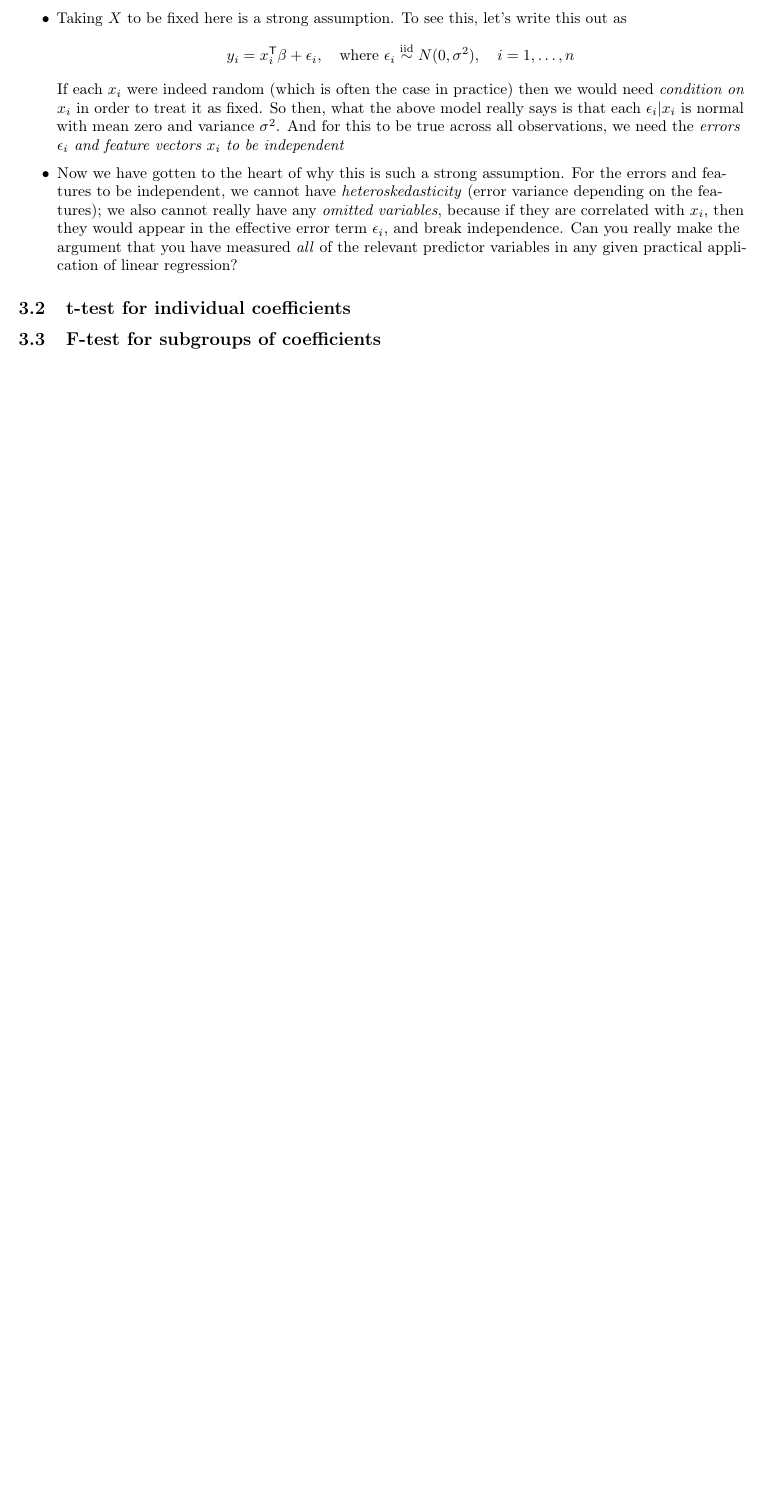
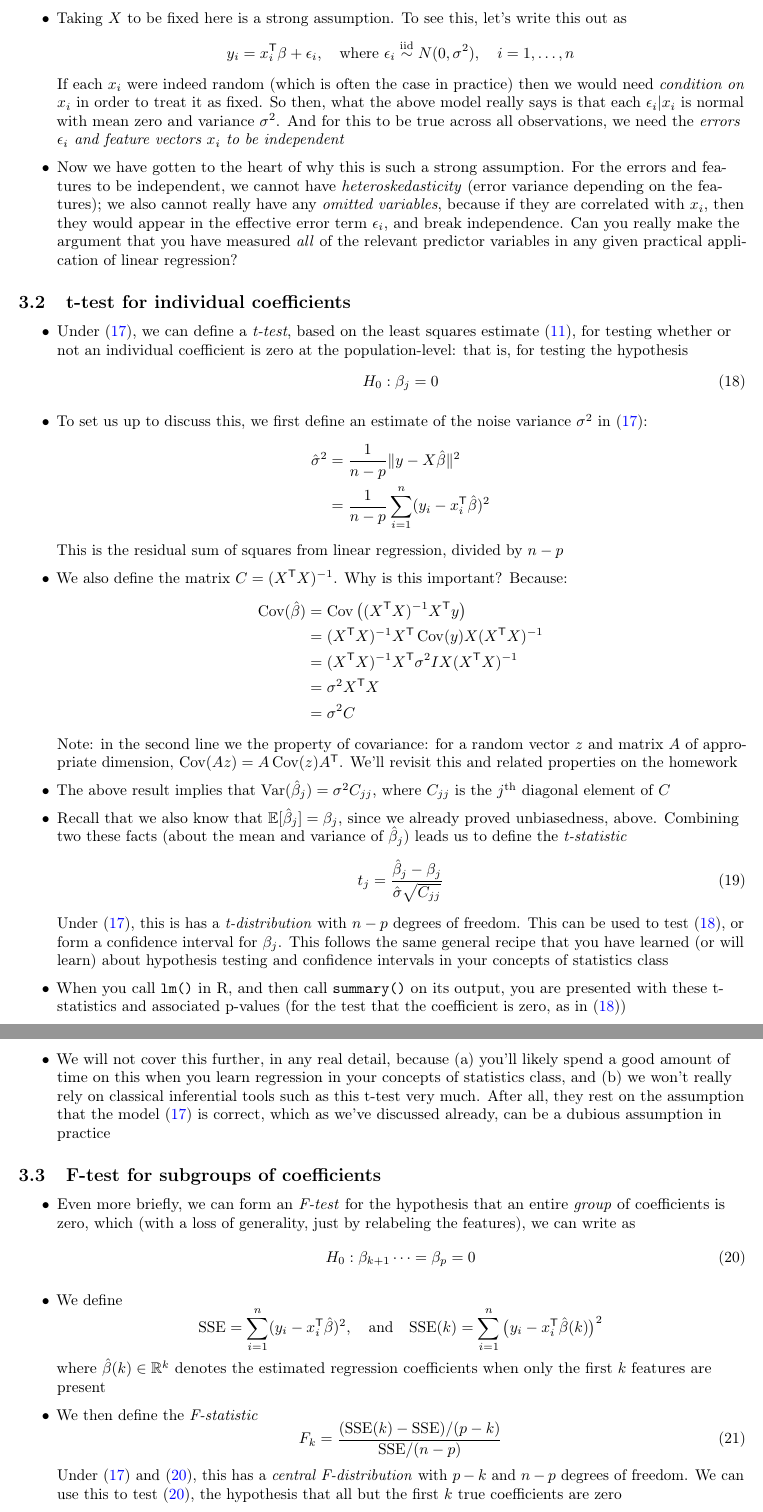
Before and after one commit to ryantibs/timeseries-f23, a LaTeX document (lectures/regression/regression.tex): part of page 12 of 12 before the commit and two parts of pages 12 and 13 of 13 after it, the two joined at a grey line, cut so that both start at the same text, the shorter picture padded with empty space. Compiled offline with pdfLaTeX.

Commit message:
Thru inference

```diff
--- a/lectures/regression/regression.tex
+++ b/lectures/regression/regression.tex
@@ -5,7 +5,7 @@
 \usepackage[normalem]{ulem}
 \usepackage{centernot}
 
-\title{Lecture 3: Linear Regression \\ \smallskip
+\title{Lecture 3: Regression and Smoothing \\ \smallskip
 \large Introduction to Time Series, Fall 2023 \\ \smallskip
 Ryan Tibshirani}
 \date{}
@@ -750,12 +751,92 @@ just have to remember that $i$ indexes samples (rows), and $j$ indexes features
 
 \subsection{t-test for individual coefficients}
 
+\begin{itemize}
+\item Under \eqref{eq:model_n}, we can define a \emph{t-test}, based on the
+  least squares estimate \eqref{eq:coef_mult2}, for testing whether or not an
+  individual coefficient is zero at the population-level: that is, for testing
+  the hypothesis
+  \begin{equation}
+  \label{eq:null1}
+  H_0 : \beta_j = 0
+  \end{equation}
+
+\item To set us up to discuss this, we first define an estimate of the noise
+  variance $\sigma^2$ in \eqref{eq:model_n}:
+  \begin{align*}
+  \hat\sigma^2 &= \frac{1}{n-p} \|y - X\hbeta\|^2 \\
+  &= \frac{1}{n-p} \sum_{i=1}^n (y_ i - x_i^\T \hbeta)^2
+  \end{align*}
+  This is the residual sum of squares from linear regression, divided by $n-p$
+
+\item We also define the matrix $C = (X^\T X)^{-1}$. Why is this important?
+  Because:
+  \begin{align*}
+  \Cov(\hbeta) &= \Cov\big( (X^\T X)^{-1} X^\T y \big) \\
+  &= (X^\T X)^{-1} X^\T \Cov(y) X (X^\T X)^{-1} \\
+  &=  (X^\T X)^{-1} X^\T \sigma^2 I X (X^\T X)^{-1} \\
+  &= \sigma^2 X^\T X \\
+  &= \sigma^2 C
+  \end{align*}
+  Note: in the second line we the property of covariance: for a random vector
+  $z$ and matrix $A$ of appropriate dimension, $\Cov(Az) = A \Cov(z)
+  A^\T$. We'll revisit this and related properties on the homework
+
+\item The above result implies that \smash{$\Var(\hbeta_j) = \sigma^2 C_{jj}$},
+  where $C_{jj}$ is the $j\th$ diagonal element of $C$
+
+\item Recall that we also know that \smash{$\E[\hbeta_j] = \beta_j$}, since we
+  already proved unbiasedness, above. Combining two these facts (about the mean
+  and variance of \smash{$\hbeta_j$}) leads us to define the \emph{t-statistic}
+  \begin{equation}
+  \label{eq:t_stat}
+  t_j = \frac{\hbeta_j - \beta_j}{\hat\sigma \sqrt{C_{jj}}}
+  \end{equation}
+  Under \eqref{eq:model_n}, this is has a \emph{t-distribution} with $n-p$
+  degrees of freedom. This can be used to test \eqref{eq:null1}, or form a
+  confidence interval for $\beta_j$. This follows the same general recipe that
+  you have learned (or will learn) about hypothesis testing and confidence
+  intervals in your concepts of statistics class
+
+\item When you call \verb|lm()| in R, and then call \verb|summary()| on its
+  output, you are presented with these t-statistics and associated p-values (for
+  the test that the coefficient is zero, as in \eqref{eq:null1})
+
+\item We will not cover this further, in any real detail, because (a) you'll
+  likely spend a good amount of time on this when you learn regression in your
+  concepts of statistics class, and (b) we won't really rely on classical
+  inferential tools such as this t-test very much. After all, they rest on the
+  assumption that the model \eqref{eq:model_n} is correct, which as we've
+  discussed already, can be a dubious assumption in practice
+\end{itemize}
+
 \subsection{F-test for subgroups of coefficients}
 
-\subsection{AIC, BIC, AICc, R-squared, R-bar-squared, ...}
+\def\SSE{\mathrm{SSE}}
 
-% ASSUMPTIONS!
-% t-test
-% F-test
-% Evaluation: optimism of training error.
-% AIC, BIC, AICc, CV.
+\begin{itemize}
+\item Even more briefly, we can form an \emph{F-test} for the hypothesis that an
+  entire \emph{group} of coefficients is zero, which (with a loss of generality,
+  just by relabeling the features), we can write as
+  \begin{equation}
+  \label{eq:null2}
+  H_0 : \beta_{k+1} \cdots = \beta_p = 0
+  \end{equation}
+
+\item We define
+  \[
+  \SSE = \sum_{i=1}^n (y_i - x_i^\T \hbeta)^2, \quad \text{and} \quad
+  \SSE(k) = \sum_{i=1}^n \big( y_i - x_i^\T \hbeta(k) \big)^2
+  \]
+  where \smash{$\hbeta(k) \in \R^k$} denotes the estimated regression
+  coefficients when only the first $k$ features are present
+
+\item We then define the \emph{F-statistic}
+  \begin{equation}
+  \label{eq:f_stat}
+  F_k = \frac{(\SSE(k) - \SSE) / (p-k)}{\SSE / (n-p)}
+  \end{equation}
+  Under \eqref{eq:model_n} and \eqref{eq:null2}, this has a \emph{central
+    F-distribution} with $p-k$ and $n-p$ degrees of freedom. We can use this to
+  test \eqref{eq:null2}, the hypothesis that all but the first $k$ true
+  coefficients are zero
```
Also changed, not shown: lectures/regression/regression.pdf, lectures/regression/regression.tex (33 more changed lines).
